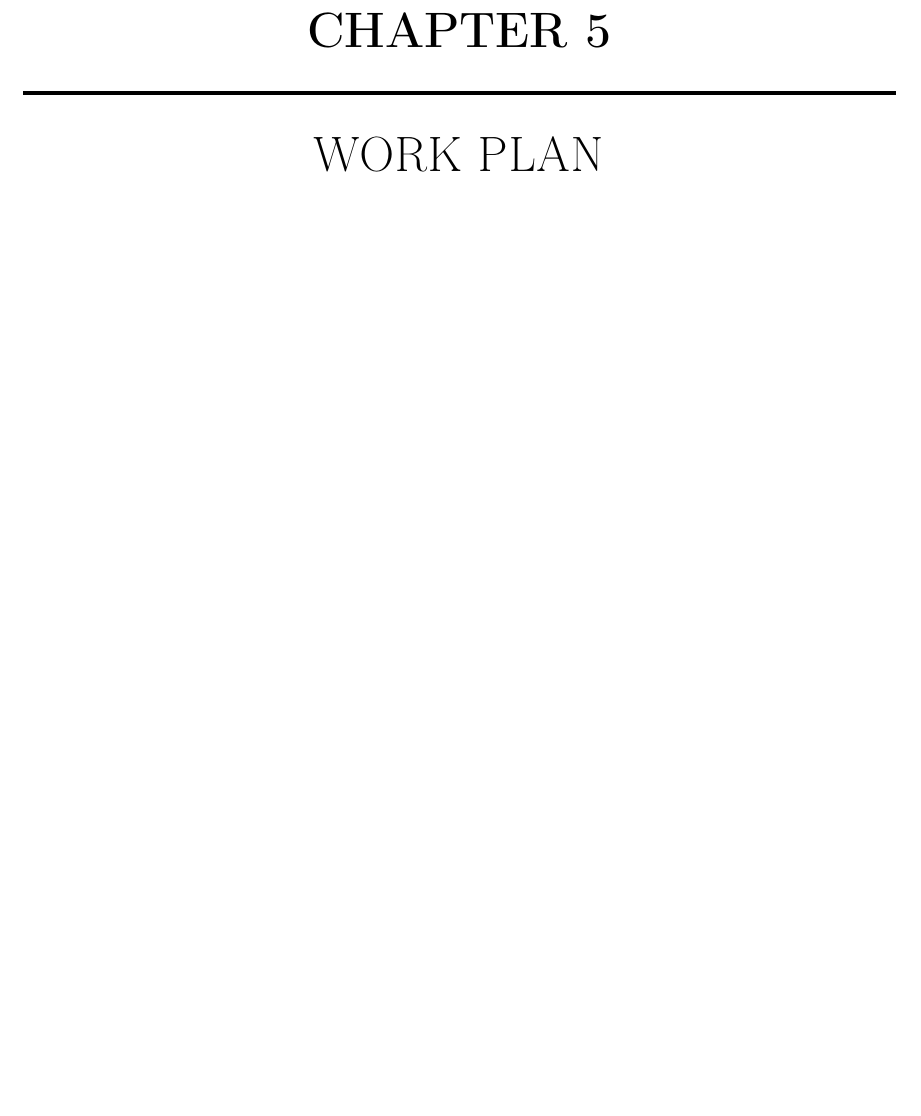
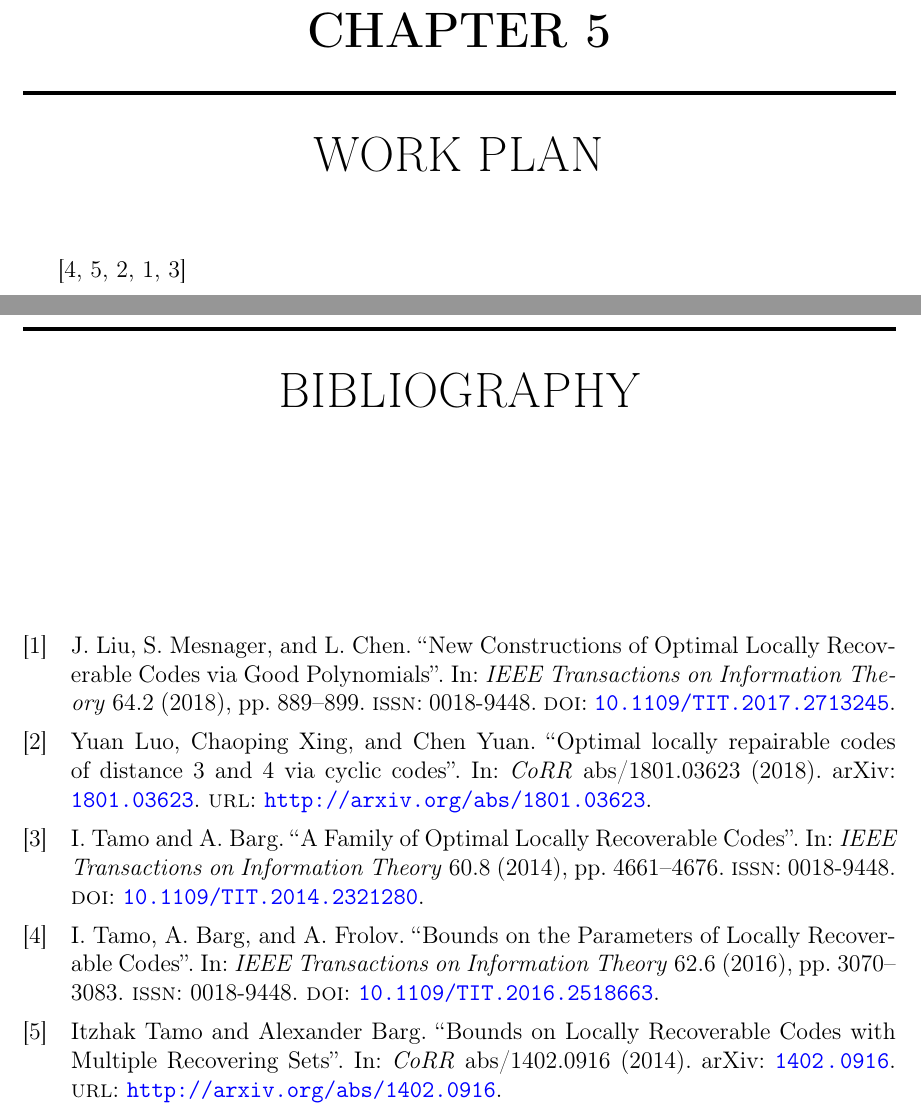
Before and after one commit to petarhlad/thesis_proporsal, a LaTeX thesis (main.tex, which reads parts/bibliography.bib): part of page 12 of 13 before the commit and two parts of pages 13 and 15 of 15 after it, the two joined at a grey line, cut so that both start at the same text, the shorter picture padded with empty space. Compiled offline with pdfLaTeX.

Commit message:
some bibliography

```diff
--- a/main.tex
+++ b/main.tex
@@ -1,7 +1,7 @@
 \documentclass[12pt,a4paper,twoside,openright]{book}
 
 \input{config/config.tex}
-\usepackage[backend=bibtex, style=alphabetic, maxnames=4, minnames=3, maxbibnames=99]{biblatex}
+\usepackage[backend=bibtex, style=numeric, maxnames=4, minnames=3, maxbibnames=99]{biblatex}
 
 \bibliography{parts/bibliography.bib}
 \usepackage{pdfpages}
--- a/parts/bibliography.bib
+++ b/parts/bibliography.bib
@@ -0,0 +1,22 @@
+@article{1,
+author={I. Tamo and A. Barg and A. Frolov},
+journal={IEEE Transactions on Information Theory},
+title={Bounds on the Parameters of Locally Recoverable Codes},
+year={2016},
+volume={62},
+number={6},
+pages={3070-3083},
+keywords={error correction codes;graph theory;LRC code parameters;asymptotic Gilbert-Varshamov type bound;availability problem;disjoint recovering sets;error correcting codes;expander graph arguments;finite-length asymptotic bounds;finite-length upper bounds;locally recoverable code parameter;multiple recovering sets;single recovering set;Electronic mail;Linear programming;Maintenance engineering;Parity check codes;Switches;Upper bound;Availability problem;Gilbert-Varshamov bound;asymptotic bounds;graph expansion;recovery graph},
+doi={10.1109/TIT.2016.2518663},
+ISSN={0018-9448},
+month={June},}
+
+@article{2,
+  author    = {Itzhak Tamo and
+               Alexander Barg},
+  title     = {Bounds on Locally Recoverable Codes with Multiple Recovering Sets},
+  journal   = {CoRR},
+  volume    = {abs/1402.0916},
+  year      = {2014},
+  url       = {http://arxiv.org/abs/1402.0916},
+  archivePrefix = {arXiv},
@@ -0,0 +29,10 @@
+@article{3,
+  author    = {Yuan Luo and
+               Chaoping Xing and
+               Chen Yuan},
+  title     = {Optimal locally repairable codes of distance 3 and 4 via cyclic codes},
+  journal   = {CoRR},
+  volume    = {abs/1801.03623},
+  year      = {2018},
+  url       = {http://arxiv.org/abs/1801.03623},
+  archivePrefix = {arXiv},
@@ -0,0 +45,25 @@
+@article{4,
+author={J. Liu and S. Mesnager and L. Chen},
+journal={IEEE Transactions on Information Theory},
+title={New Constructions of Optimal Locally Recoverable Codes via Good Polynomials},
+year={2018},
+volume={64},
+number={2},
+pages={889-899},
+keywords={linear codes;polynomials;code length;constructed polynomials;optimal LRC codes;optimal linear LRC codes;optimal linear locally recoverable codes;r-good polynomials;Additives;Electronic mail;Indexes;Information theory;Software;Transforms;Upper bound;Locally recoverable codes;Walsh-Hadamard transform;good polynomials;trace function},
+doi={10.1109/TIT.2017.2713245},
+ISSN={0018-9448},
+month={Feb},}
+
+@article{5,
+author={I. Tamo and A. Barg},
+journal={IEEE Transactions on Information Theory},
+title={A Family of Optimal Locally Recoverable Codes},
+year={2014},
+volume={60},
+number={8},
+pages={4661-4676},
+keywords={Reed-Solomon codes;encoding;interpolation;polynomials;LRC codes;Reed-Solomon code;code alphabet;code cardinality;code dimension;codeword;disjoint recovering sets;encoding;finite alphabet;finite field;hot data;locality parameter;optimal locally recoverable codes;polynomial interpolation;specially constructed polynomials;Additives;Encoding;Maintenance engineering;Measurement;Polynomials;Reed-Solomon codes;Vectors;Distributed storage;erasure recovery;evaluation codes;hot data},
+doi={10.1109/TIT.2014.2321280},
+ISSN={0018-9448},
+month={Aug},}
```
Also changed, not shown: images/entel_logo.jpg (added), main.tex (49 more changed lines), parts/bibliography.bib (12 more changed lines).
